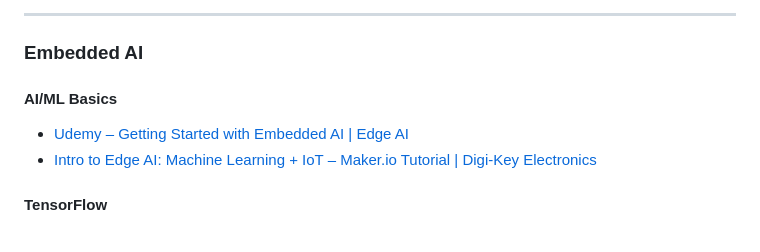
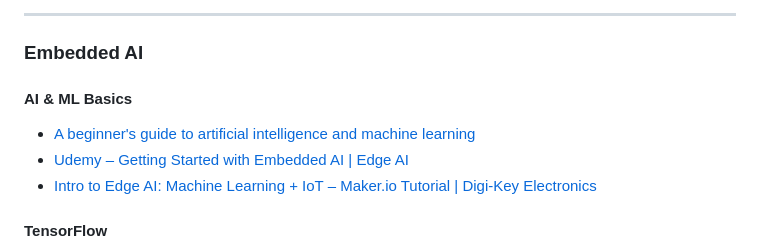
Before and after one commit to m3y54m/Embedded-Engineering-Roadmap, a Markdown page: README.md, the part around the change. GitHub-like rendering.

```diff
--- a/README.md
+++ b/README.md
@@ -715,8 +715,9 @@ _________________
 
 ### Embedded AI
 
-#### AI/ML Basics
+#### AI & ML Basics
 
+- [A beginner's guide to artificial intelligence and machine learning](https://developer.ibm.com/articles/cc-beginner-guide-machine-learning-ai-cognitive/)
 - [Udemy – Getting Started with Embedded AI | Edge AI](https://www.udemy.com/course/getting-started-with-embedded-ai-hands-on-experience/)
 - [Intro to Edge AI: Machine Learning + IoT – Maker.io Tutorial | Digi-Key Electronics](https://www.youtube.com/watch?v=Ejld8XZmvwE)
 
```
